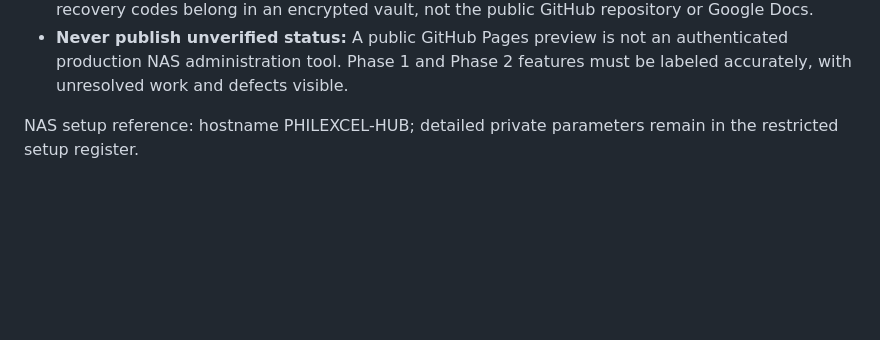
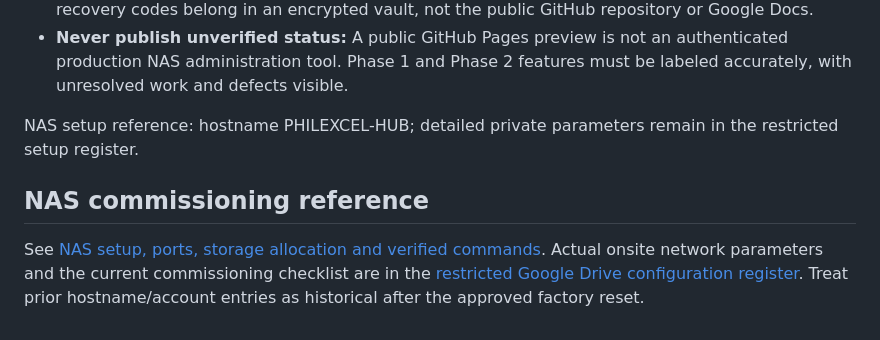
Before and after one commit to amitaxonsg/PhilexcelHUB, a Markdown page: README.md, the part around the change. Rendered like a GitHub page; blank space fills up the shorter version.

Commit message:
Link NAS setup guide and private commissioning register

```diff
--- a/README.md
+++ b/README.md
@@ -31,3 +31,6 @@ See docs/DEPLOYMENT.md, docs/DASHBOARD.md and scripts/.
 - **Never publish unverified status:** A public GitHub Pages preview is not an authenticated production NAS administration tool. Phase 1 and Phase 2 features must be labeled accurately, with unresolved work and defects visible.
 
 NAS setup reference: hostname PHILEXCEL-HUB; detailed private parameters remain in the restricted setup register.
+
+## NAS commissioning reference
+See [NAS setup, ports, storage allocation and verified commands](docs/NAS-HANDOVER-2026-10-21.md). Actual onsite network parameters and the current commissioning checklist are in the [restricted Google Drive configuration register](https://docs.google.com/document/d/1sl62oz4k16-TaB0ieEfKYXCMGKrt-vidcTIKR-CjX4E/edit). Treat prior hostname/account entries as historical after the approved factory reset.
```
